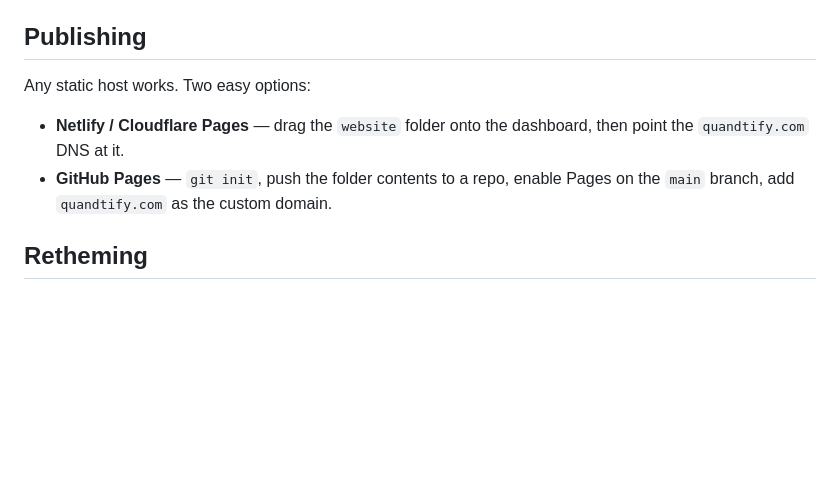
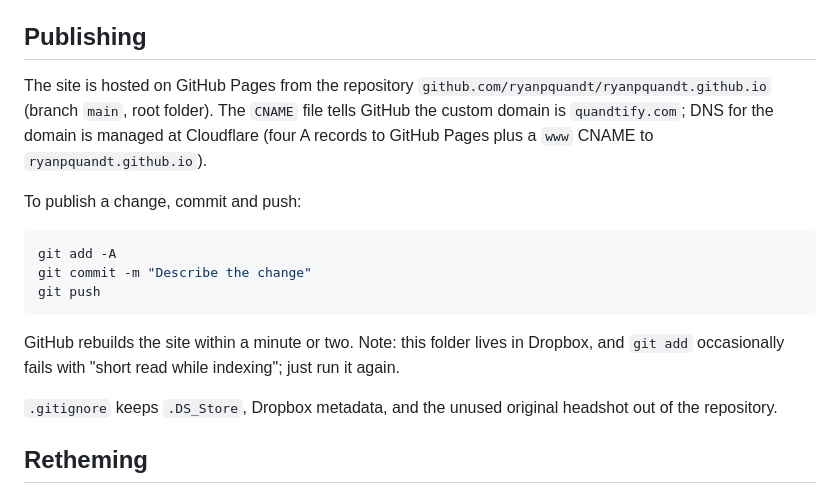
Before and after one commit to ryanpquandt/ryanpquandt.github.io, a Markdown page: README.md, the part around the change. Rendered like a GitHub page; blank space fills up the shorter version.

Commit message:
README: document GitHub Pages publishing
Co-Authored-By: Claude Fable 5.1 <noreply@anthropic.com>

````diff
--- a/README.md
+++ b/README.md
@@ -60,12 +60,24 @@ rewrites the file and drops the stylesheet.
 
 ## Publishing
 
-Any static host works. Two easy options:
+The site is hosted on GitHub Pages from the repository
+`github.com/ryanpquandt/ryanpquandt.github.io` (branch `main`, root folder). The `CNAME`
+file tells GitHub the custom domain is `quandtify.com`; DNS for the domain is managed at
+Cloudflare (four A records to GitHub Pages plus a `www` CNAME to `ryanpquandt.github.io`).
 
-- **Netlify / Cloudflare Pages** — drag the `website` folder onto the dashboard,
-  then point the `quandtify.com` DNS at it.
-- **GitHub Pages** — `git init`, push the folder contents to a repo, enable Pages on
-  the `main` branch, add `quandtify.com` as the custom domain.
+To publish a change, commit and push:
+
+```sh
+git add -A
+git commit -m "Describe the change"
+git push
+```
+
+GitHub rebuilds the site within a minute or two. Note: this folder lives in Dropbox, and
+`git add` occasionally fails with "short read while indexing"; just run it again.
+
+`.gitignore` keeps `.DS_Store`, Dropbox metadata, and the unused original headshot out of
+the repository.
 
 ## Retheming
 
````
